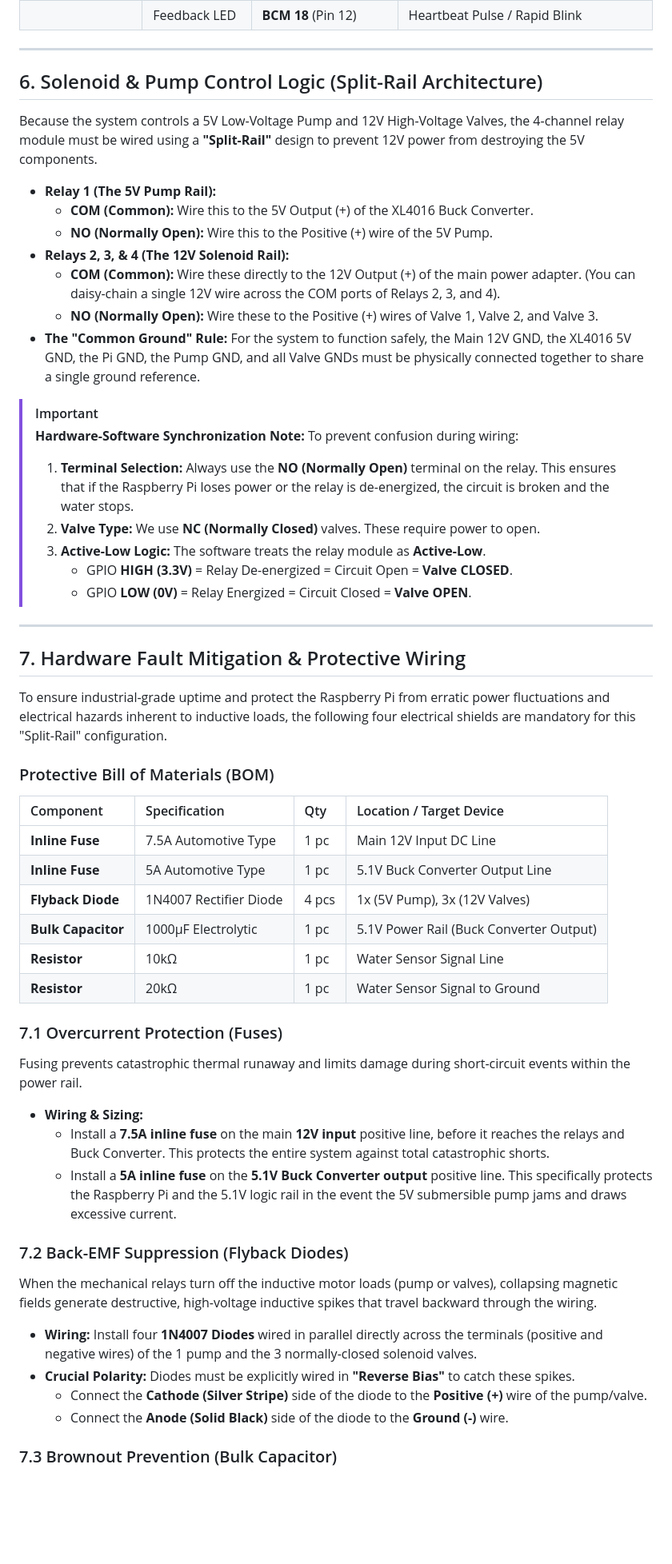
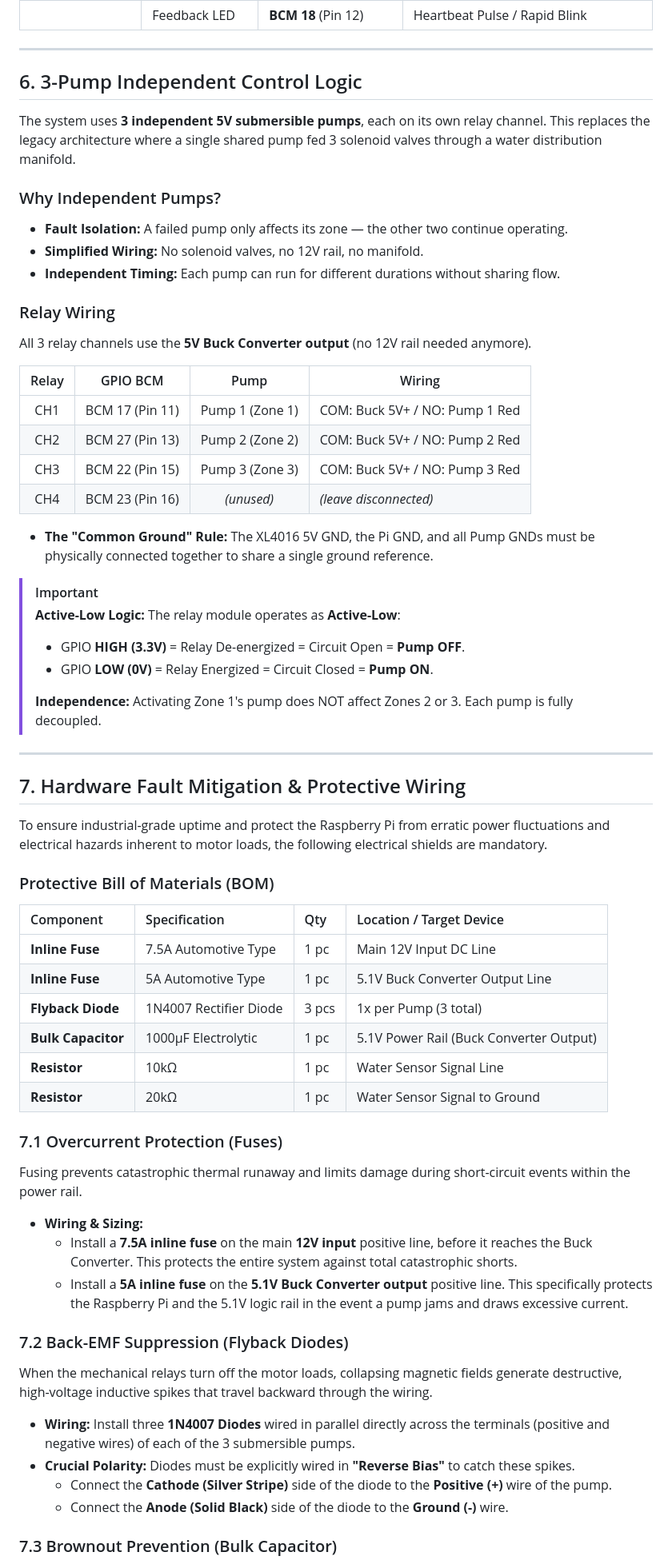
Before and after one commit to Arziii/Smartsprout, a Markdown page: HARDWARE_SETUP.md, the part around one of its changes. Shown at 80% size. GitHub-like rendering; blank space fills up the shorter version.

Commit message:
feat: implement Smart Sprout hardware control logic and Flutter-based management interface

```diff
--- a/HARDWARE_SETUP.md
+++ b/HARDWARE_SETUP.md
@@ -82,32 +112,42 @@ All software implementation must reference the **BCM (Broadcom)** numbering used
 
 ---
 
-## 6. Solenoid & Pump Control Logic (Split-Rail Architecture)
+## 6. 3-Pump Independent Control Logic
 
-Because the system controls a 5V Low-Voltage Pump and 12V High-Voltage Valves, the 4-channel relay module must be wired using a **"Split-Rail"** design to prevent 12V power from destroying the 5V components.
+The system uses **3 independent 5V submersible pumps**, each on its own relay channel. This replaces the legacy architecture where a single shared pump fed 3 solenoid valves through a water distribution manifold.
 
-*   **Relay 1 (The 5V Pump Rail):**
-    *   **COM (Common):** Wire this to the 5V Output (+) of the XL4016 Buck Converter.
-    *   **NO (Normally Open):** Wire this to the Positive (+) wire of the 5V Pump.
-*   **Relays 2, 3, & 4 (The 12V Solenoid Rail):**
-    *   **COM (Common):** Wire these directly to the 12V Output (+) of the main power adapter. (You can daisy-chain a single 12V wire across the COM ports of Relays 2, 3, and 4).
-    *   **NO (Normally Open):** Wire these to the Positive (+) wires of Valve 1, Valve 2, and Valve 3.
-*   **The "Common Ground" Rule:** For the system to function safely, the Main 12V GND, the XL4016 5V GND, the Pi GND, the Pump GND, and all Valve GNDs must be physically connected together to share a single ground reference.
+### Why Independent Pumps?
+
+*   **Fault Isolation:** A failed pump only affects its zone — the other two continue operating.
+*   **Simplified Wiring:** No solenoid valves, no 12V rail, no manifold.
+*   **Independent Timing:** Each pump can run for different durations without sharing flow.
+
+### Relay Wiring
+
+All 3 relay channels use the **5V Buck Converter output** (no 12V rail needed anymore).
+
+| Relay | GPIO BCM | Pump | Wiring |
+|:-----:|:--------:|:----:|--------|
+| CH1 | BCM 17 (Pin 11) | Pump 1 (Zone 1) | COM: Buck 5V+ / NO: Pump 1 Red |
+| CH2 | BCM 27 (Pin 13) | Pump 2 (Zone 2) | COM: Buck 5V+ / NO: Pump 2 Red |
+| CH3 | BCM 22 (Pin 15) | Pump 3 (Zone 3) | COM: Buck 5V+ / NO: Pump 3 Red |
+| CH4 | BCM 23 (Pin 16) | *(unused)* | *(leave disconnected)* |
+
+*   **The "Common Ground" Rule:** The XL4016 5V GND, the Pi GND, and all Pump GNDs must be physically connected together to share a single ground reference.
 
 > [!IMPORTANT]
-> **Hardware-Software Synchronization Note:**
-> To prevent confusion during wiring:
-> 1. **Terminal Selection:** Always use the **NO (Normally Open)** terminal on the relay. This ensures that if the Raspberry Pi loses power or the relay is de-energized, the circuit is broken and the water stops.
-> 2. **Valve Type:** We use **NC (Normally Closed)** valves. These require power to open.
-> 3. **Active-Low Logic:** The software treats the relay module as **Active-Low**.
->    * GPIO **HIGH (3.3V)** = Relay De-energized = Circuit Open = **Valve CLOSED**.
->    * GPIO **LOW (0V)** = Relay Energized = Circuit Closed = **Valve OPEN**.
+> **Active-Low Logic:**
+> The relay module operates as **Active-Low**:
+> * GPIO **HIGH (3.3V)** = Relay De-energized = Circuit Open = **Pump OFF**.
+> * GPIO **LOW (0V)** = Relay Energized = Circuit Closed = **Pump ON**.
+>
+> **Independence:** Activating Zone 1's pump does NOT affect Zones 2 or 3. Each pump is fully decoupled.
 
 ---
 
 ## 7. Hardware Fault Mitigation & Protective Wiring
 
-To ensure industrial-grade uptime and protect the Raspberry Pi from erratic power fluctuations and electrical hazards inherent to inductive loads, the following four electrical shields are mandatory for this "Split-Rail" configuration.
+To ensure industrial-grade uptime and protect the Raspberry Pi from erratic power fluctuations and electrical hazards inherent to motor loads, the following electrical shields are mandatory.
 
 ### Protective Bill of Materials (BOM)
 
@@ -115,7 +155,7 @@ To ensure industrial-grade uptime and protect the Raspberry Pi from erratic powe
 | :--- | :--- | :--- | :--- |
 | **Inline Fuse** | 7.5A Automotive Type | 1 pc | Main 12V Input DC Line |
 | **Inline Fuse** | 5A Automotive Type | 1 pc | 5.1V Buck Converter Output Line |
-| **Flyback Diode** | 1N4007 Rectifier Diode | 4 pcs | 1x (5V Pump), 3x (12V Valves) |
+| **Flyback Diode** | 1N4007 Rectifier Diode | 3 pcs | 1x per Pump (3 total) |
 | **Bulk Capacitor** | 1000µF Electrolytic | 1 pc | 5.1V Power Rail (Buck Converter Output) |
 | **Resistor** | 10kΩ | 1 pc | Water Sensor Signal Line |
 | **Resistor** | 20kΩ | 1 pc | Water Sensor Signal to Ground |
@@ -124,15 +164,15 @@ To ensure industrial-grade uptime and protect the Raspberry Pi from erratic powe
 Fusing prevents catastrophic thermal runaway and limits damage during short-circuit events within the power rail.
 
 *   **Wiring & Sizing:**
-    *   Install a **7.5A inline fuse** on the main **12V input** positive line, before it reaches the relays and Buck Converter. This protects the entire system against total catastrophic shorts.
-    *   Install a **5A inline fuse** on the **5.1V Buck Converter output** positive line. This specifically protects the Raspberry Pi and the 5.1V logic rail in the event the 5V submersible pump jams and draws excessive current.
+    *   Install a **7.5A inline fuse** on the main **12V input** positive line, before it reaches the Buck Converter. This protects the entire system against total catastrophic shorts.
+    *   Install a **5A inline fuse** on the **5.1V Buck Converter output** positive line. This specifically protects the Raspberry Pi and the 5.1V logic rail in the event a pump jams and draws excessive current.
 
 ### 7.2 Back-EMF Suppression (Flyback Diodes)
-When the mechanical relays turn off the inductive motor loads (pump or valves), collapsing magnetic fields generate destructive, high-voltage inductive spikes that travel backward through the wiring.
+When the mechanical relays turn off the motor loads, collapsing magnetic fields generate destructive, high-voltage inductive spikes that travel backward through the wiring.
 
-*   **Wiring:** Install four **1N4007 Diodes** wired in parallel directly across the terminals (positive and negative wires) of the 1 pump and the 3 normally-closed solenoid valves.
+*   **Wiring:** Install three **1N4007 Diodes** wired in parallel directly across the terminals (positive and negative wires) of each of the 3 submersible pumps.
 *   **Crucial Polarity:** Diodes must be explicitly wired in **"Reverse Bias"** to catch these spikes.
-    *   Connect the **Cathode (Silver Stripe)** side of the diode to the **Positive (+)** wire of the pump/valve.
+    *   Connect the **Cathode (Silver Stripe)** side of the diode to the **Positive (+)** wire of the pump.
     *   Connect the **Anode (Solid Black)** side of the diode to the **Ground (-)** wire.
 
 ### 7.3 Brownout Prevention (Bulk Capacitor)
```
Also changed, not shown: other parts of HARDWARE_SETUP.md (+86 -20 lines).
